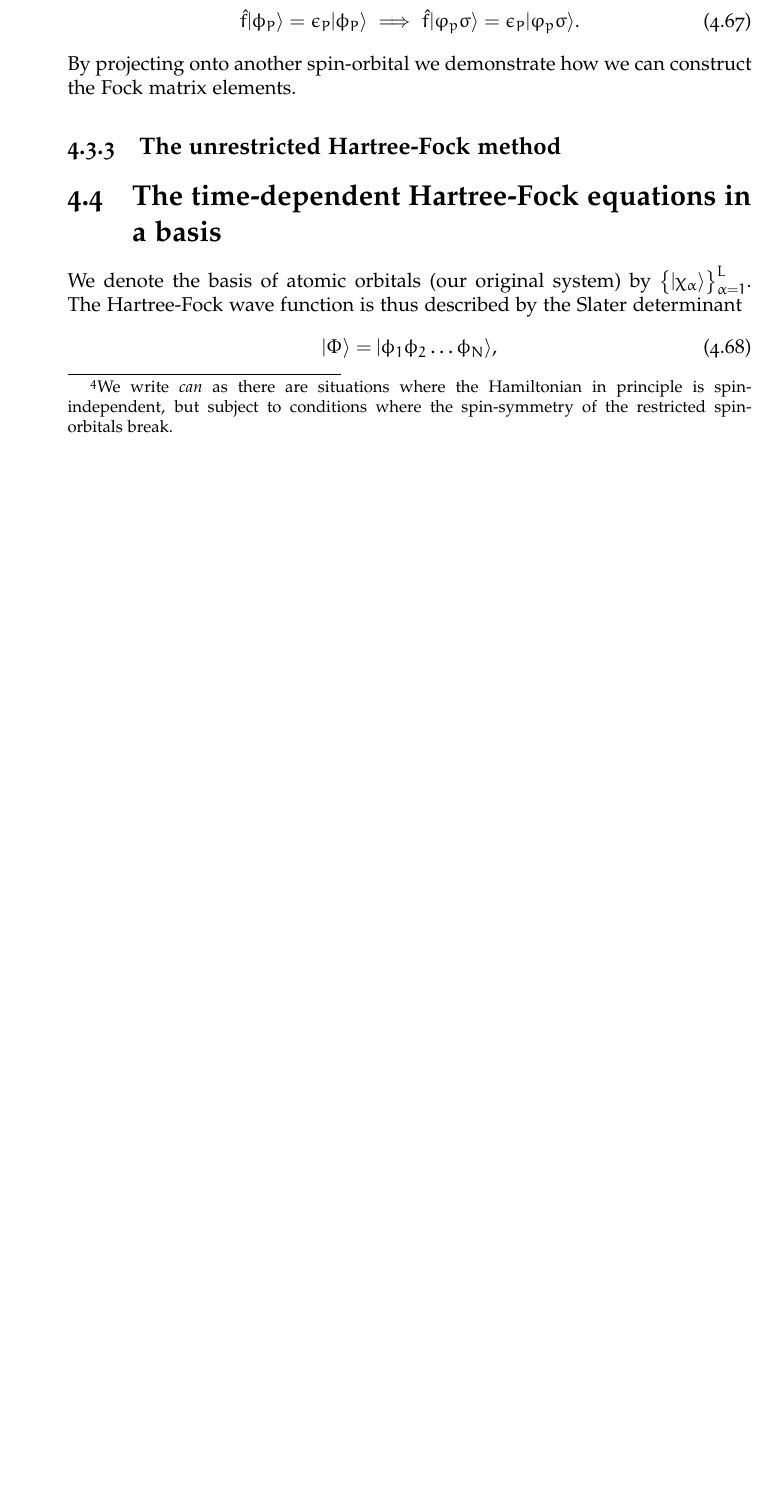
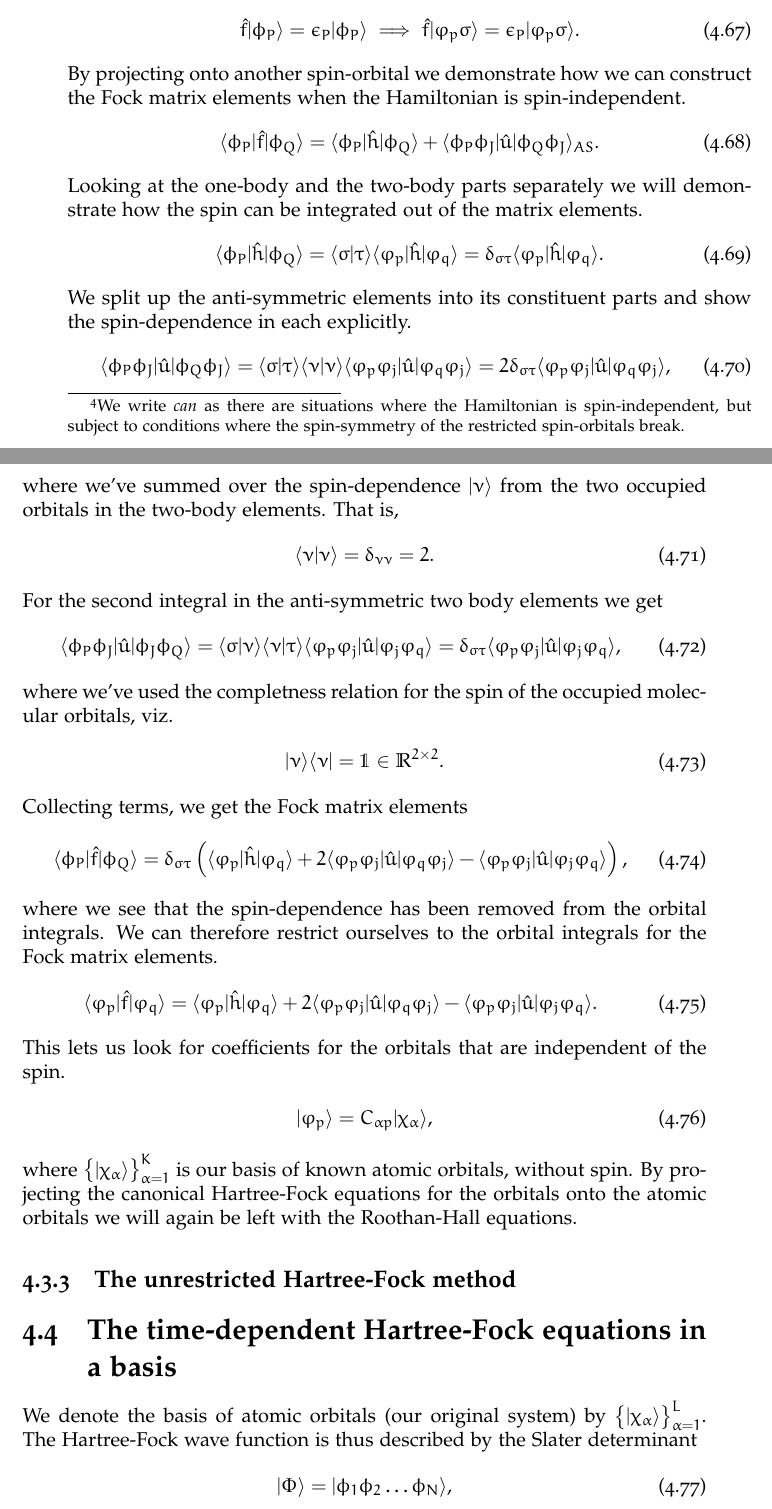
Before and after one commit to Schoyen/master-thesis, a LaTeX thesis (main.tex, which reads theory/hartree-fock/hartree-fock.tex): part of page 40 of 99 before the commit and two parts of pages 40 and 41 of 99 after it, the two joined at a grey line, cut so that both start at the same text, the shorter picture padded with empty space. Compiled offline with XeLaTeX; TikZ figures are drawn from their code, not taken from saved files.

Commit message:
Demonstrate restricted fock matrix

```diff
--- a/theory/hartree-fock/hartree-fock.tex
+++ b/theory/hartree-fock/hartree-fock.tex
@@ -629,9 +629,9 @@
             This can be a valid assumption if the Hamiltonian is
             spin-independent\footnote{%
                 We write \emph{can} as there are situations where the
-                Hamiltonian in principle is spin-independent, but subject to
-                conditions where the spin-symmetry of the restricted
-                spin-orbitals break.
+                Hamiltonian is spin-independent, but subject to conditions where
+                the spin-symmetry of the restricted spin-orbitals break.
+                % TODO: This needs to be explained properly
             }.
             To be even more specific, we will look at the \emph{closed-shell
             restricted Hartree-Fock} method, i.e., each spin-orbital \emph{must}
@@ -680,7 +680,89 @@
                 = \epsilon_P\ket{\varphi_p\sigma}.
             \end{align}
             By projecting onto another spin-orbital we demonstrate how we can
-            construct the Fock matrix elements.
+            construct the Fock matrix elements when the Hamiltonian is
+            spin-independent.
+            \begin{align}
+                \bra{\phi_P}\fock\ket{\phi_Q}
+                = \bra{\phi_P}\onehamil\ket{\phi_Q}
+                + \bra{\phi_P\phi_J}\twohamil\ket{\phi_Q\phi_J}_{AS}.
+            \end{align}
+            Looking at the one-body and the two-body parts separately we will
+            demonstrate how the spin can be integrated out of the matrix
+            elements.
+            \begin{align}
+                \bra{\phi_P}\onehamil\ket{\phi_Q}
+                &= \braket{\sigma}{\tau}\bra{\varphi_p}\onehamil\ket{\varphi_q}
+                = \delta_{\sigma\tau}\bra{\varphi_p}\onehamil\ket{\varphi_q}.
+            \end{align}
+            We split up the anti-symmetric elements into its constituent parts
+            and show the spin-dependence in each explicitly.
+            \begin{align}
+                \bra{\phi_P\phi_J}\twohamil\ket{\phi_Q\phi_J}
+                &= \braket{\sigma}{\tau}\braket{\nu}{\nu}
+                \bra{\varphi_p\varphi_j}\twohamil\ket{\varphi_q\varphi_j}
+                = 2 \delta_{\sigma\tau}
+                \bra{\varphi_p\varphi_j}\twohamil\ket{\varphi_q\varphi_j},
+            \end{align}
+            where we've summed over the spin-dependence $\ket{\nu}$ from the two
+            occupied orbitals in the two-body elements.
+            That is,
+            \begin{align}
+                \braket{\nu}{\nu} = \delta_{\nu\nu} = 2.
+            \end{align}
+            For the second integral in the anti-symmetric two body elements we
+            get
+            \begin{align}
+                \bra{\phi_P\phi_J}\twohamil\ket{\phi_J\phi_Q}
+                &= \braket{\sigma}{\nu}\braket{\nu}{\tau}
+                \bra{\varphi_p\varphi_j}\twohamil\ket{\varphi_j\varphi_q}
+                = \delta_{\sigma\tau}
+                \bra{\varphi_p\varphi_j}\twohamil\ket{\varphi_j\varphi_q},
+            \end{align}
+            where we've used the completness relation for the spin of the
+            occupied molecular orbitals, viz.
+            \begin{align}
+                \ket{\nu}\bra{\nu}
+                = \1 \in \mathbb{R}^{2 \times 2}.
+            \end{align}
+            Collecting terms, we get the Fock matrix elements
+            \begin{align}
+                \bra{\phi_P}\fock\ket{\phi_Q}
+                &=
+                \delta_{\sigma\tau}
+                \para{
+                    \bra{\varphi_p}\onehamil\ket{\varphi_q}
+                    +
+                    2
+                    \bra{\varphi_p\varphi_j}\twohamil\ket{\varphi_q\varphi_j}
+                    -
+                    \bra{\varphi_p\varphi_j}\twohamil\ket{\varphi_j\varphi_q}
+                },
+            \end{align}
+            where we see that the spin-dependence has been removed from the
+            orbital integrals.
+            We can therefore restrict ourselves to the orbital integrals for the
+            Fock matrix elements.
+            \begin{align}
+                \bra{\varphi_p}\fock\ket{\varphi_q}
+                &=
+                \bra{\varphi_p}\onehamil\ket{\varphi_q}
+                +
+                2
+                \bra{\varphi_p\varphi_j}\twohamil\ket{\varphi_q\varphi_j}
+                -
+                \bra{\varphi_p\varphi_j}\twohamil\ket{\varphi_j\varphi_q}.
+            \end{align}
+            This lets us look for coefficients for the orbitals that are
+            independent of the spin.
+            \begin{align}
+                \ket{\varphi_p} = C_{\alpha p} \ket{\chi_{\alpha}},
+            \end{align}
+            where $\brac{\ket{\chi_{\alpha}}}_{\alpha = 1}^{K}$ is our basis of
+            known atomic orbitals, without spin.
+            By projecting the canonical Hartree-Fock equations for the orbitals
+            onto the atomic orbitals we will again be left with the Roothan-Hall
+            equations.
 
         \subsection{The unrestricted Hartree-Fock method}
 
```
Also changed, not shown: theory/hartree-fock/hartree-fock.tex (2 more changed lines).
